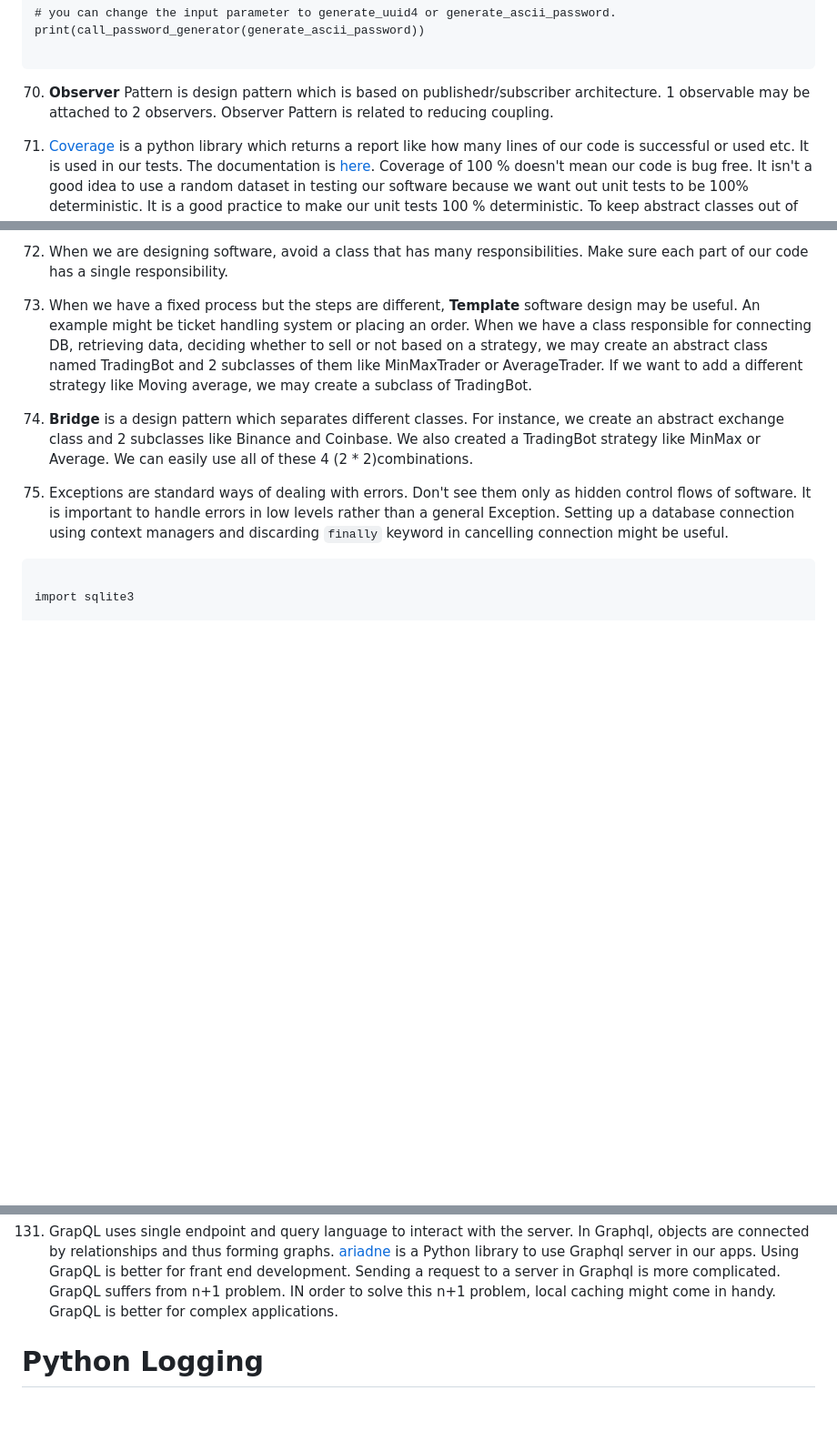
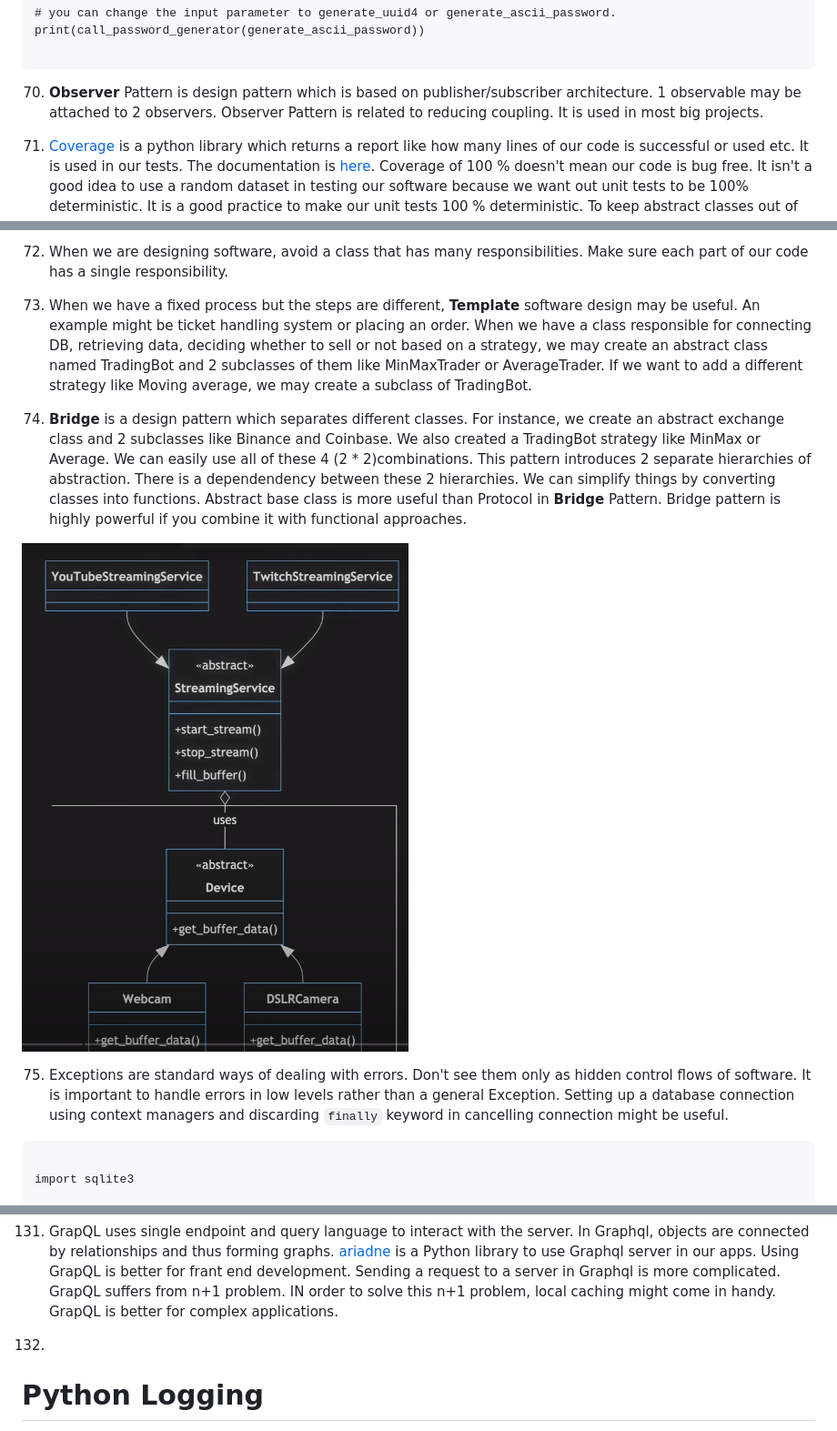
Before and after one commit to MuhammedBuyukkinaci/My-Helper-Functions, a Markdown page: README.md, 3 parts joined by grey strips. Shown at 91% size. Drawn GitHub-style; pictures changed too: images/017.png (added); blank space fills up the shorter version.

Commit message:
bridge pattern detailed

````diff
--- a/README.md
+++ b/README.md
@@ -2584,7 +2584,7 @@ print(call_password_generator(generate_ascii_password))
 
 ```
 
-70) __Observer__ Pattern is design pattern which is based on publishedr/subscriber architecture. 1 observable may be attached to 2 observers. Observer Pattern is related to reducing coupling.
+70) __Observer__ Pattern is design pattern which is based on publisher/subscriber architecture. 1 observable may be attached to 2 observers. Observer Pattern is related to reducing coupling. It is used in most big projects.
 
 71) [Coverage](https://pypi.org/project/coverage/) is a python library which returns a report like how many lines of our code is successful or used etc. It is used in our tests. The documentation is [here](https://coverage.readthedocs.io/en/6.4.4/). Coverage of 100 % doesn't mean our code is bug free. It isn't a good idea to use a random dataset in testing our software because we want out unit tests to be 100% deterministic. It is a good practice to make our unit tests 100 % deterministic. To keep abstract classes out of Coverage testing, convert `pass` statements in abstract classes into docstring. Another way of ignoring is creating a `.coveragerc` file and putting the content below into it to ignore abstract methods.
 
@@ -2613,7 +2613,9 @@ coverage html
 
 73) When we have a fixed process but the steps are different, __Template__ software design may be useful. An example might be ticket handling system or placing an order. When we have a class responsible for connecting DB, retrieving data, deciding whether to sell or not based on a strategy, we may create an abstract class named TradingBot and 2 subclasses of them like MinMaxTrader or AverageTrader. If we want to add a different strategy like Moving average, we may create a subclass of TradingBot.
 
-74) __Bridge__ is a design pattern which separates different classes. For instance, we create an abstract exchange class and 2 subclasses like Binance and Coinbase. We also created a TradingBot strategy like MinMax or Average. We can easily use all of these 4 (2 * 2)combinations.
+74) __Bridge__ is a design pattern which separates different classes. For instance, we create an abstract exchange class and 2 subclasses like Binance and Coinbase. We also created a TradingBot strategy like MinMax or Average. We can easily use all of these 4 (2 * 2)combinations. This pattern introduces 2 separate hierarchies of abstraction. There is a dependendency between these 2 hierarchies. We can simplify things by converting classes into functions. Abstract base class is more useful than Protocol in __Bridge__ Pattern. Bridge pattern is highly powerful if you combine it with functional approaches.
+
+![ASYNC](./images/017.png)
 
 75) Exceptions are standard ways of dealing with errors. Don't see them only as hidden control flows of software. It is important to handle errors in low levels rather than a general Exception. Setting up a database connection using context managers and discarding `finally` keyword in cancelling connection might be useful.
 
@@ -3258,7 +3260,7 @@ params:
 
 131) GrapQL uses single endpoint and query language to interact with the server. In Graphql, objects are connected by relationships and thus forming graphs. [ariadne](https://github.com/mirumee/ariadne) is a Python library to use Graphql server in our apps. Using GrapQL is better for frant end development. Sending a request to a server in Graphql is more complicated. GrapQL suffers from n+1 problem. IN order to solve this n+1 problem, local caching might come in handy. GrapQL is better for complex applications.
 
-
+132)
 
 
 
````
